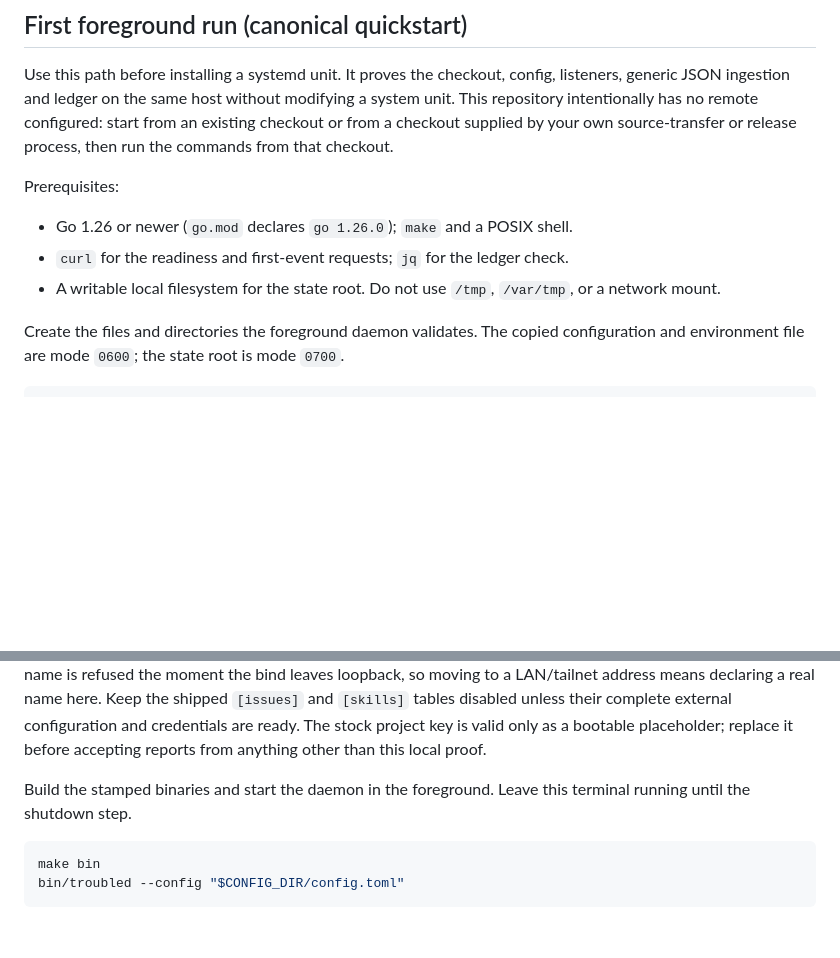
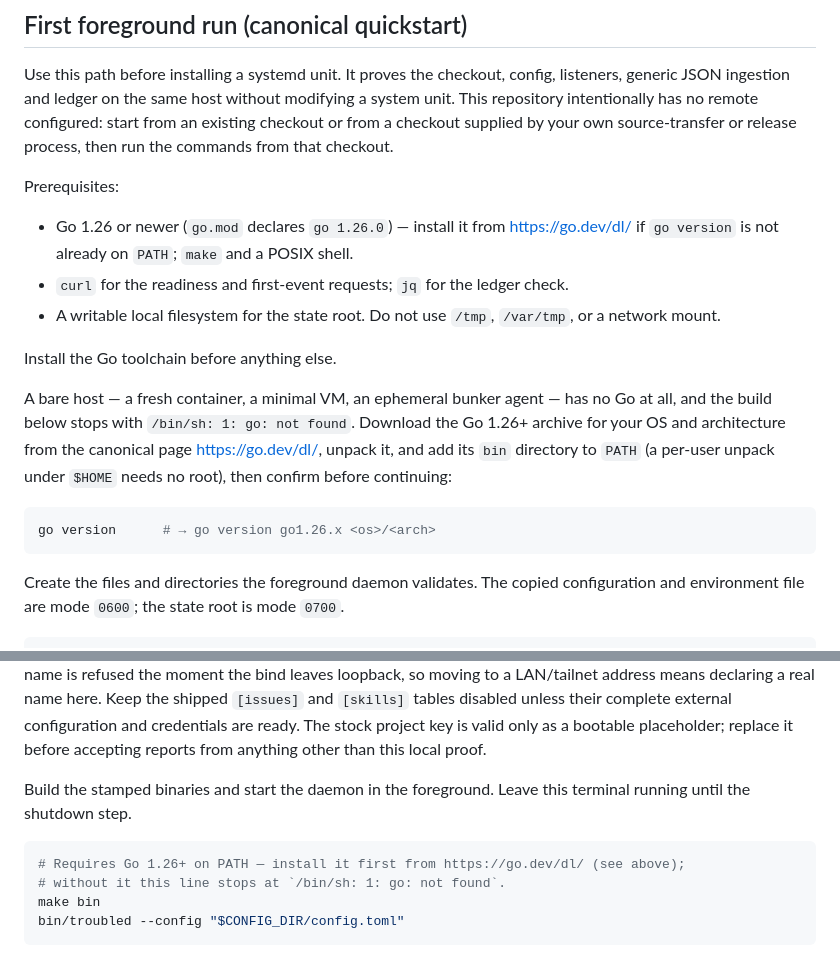
Before and after one commit to trouble-agent/trouble, a Markdown page: deploy/README.md, 2 parts joined by grey strips. GitHub-like rendering; blank space fills up the shorter version.

````diff
--- a/deploy/README.md
+++ b/deploy/README.md
@@ -10,10 +10,24 @@ release process, then run the commands from that checkout.
 
 Prerequisites:
 
-- Go 1.26 or newer (`go.mod` declares `go 1.26.0`); `make` and a POSIX shell.
+- Go 1.26 or newer (`go.mod` declares `go 1.26.0`) — install it from
+  <https://go.dev/dl/> if `go version` is not already on `PATH`; `make` and a
+  POSIX shell.
 - `curl` for the readiness and first-event requests; `jq` for the ledger check.
 - A writable local filesystem for the state root. Do not use `/tmp`, `/var/tmp`,
   or a network mount.
+
+Install the Go toolchain before anything else.
+
+A bare host — a fresh container, a minimal VM, an ephemeral bunker agent — has no
+Go at all, and the build below stops with `/bin/sh: 1: go: not found`. Download
+the Go 1.26+ archive for your OS and architecture from the canonical page
+<https://go.dev/dl/>, unpack it, and add its `bin` directory to `PATH` (a
+per-user unpack under `$HOME` needs no root), then confirm before continuing:
+
+```sh
+go version      # → go version go1.26.x <os>/<arch>
+```
 
 Create the files and directories the foreground daemon validates. The copied
 configuration and environment file are mode `0600`; the state root is mode
@@ -67,6 +81,8 @@ Build the stamped binaries and start the daemon in the foreground. Leave this
 terminal running until the shutdown step.
 
 ```sh
+# Requires Go 1.26+ on PATH — install it first from https://go.dev/dl/ (see above);
+# without it this line stops at `/bin/sh: 1: go: not found`.
 make bin
 bin/troubled --config "$CONFIG_DIR/config.toml"
 ```
````
Also changed, not shown: README.md (+19 -6 lines).
